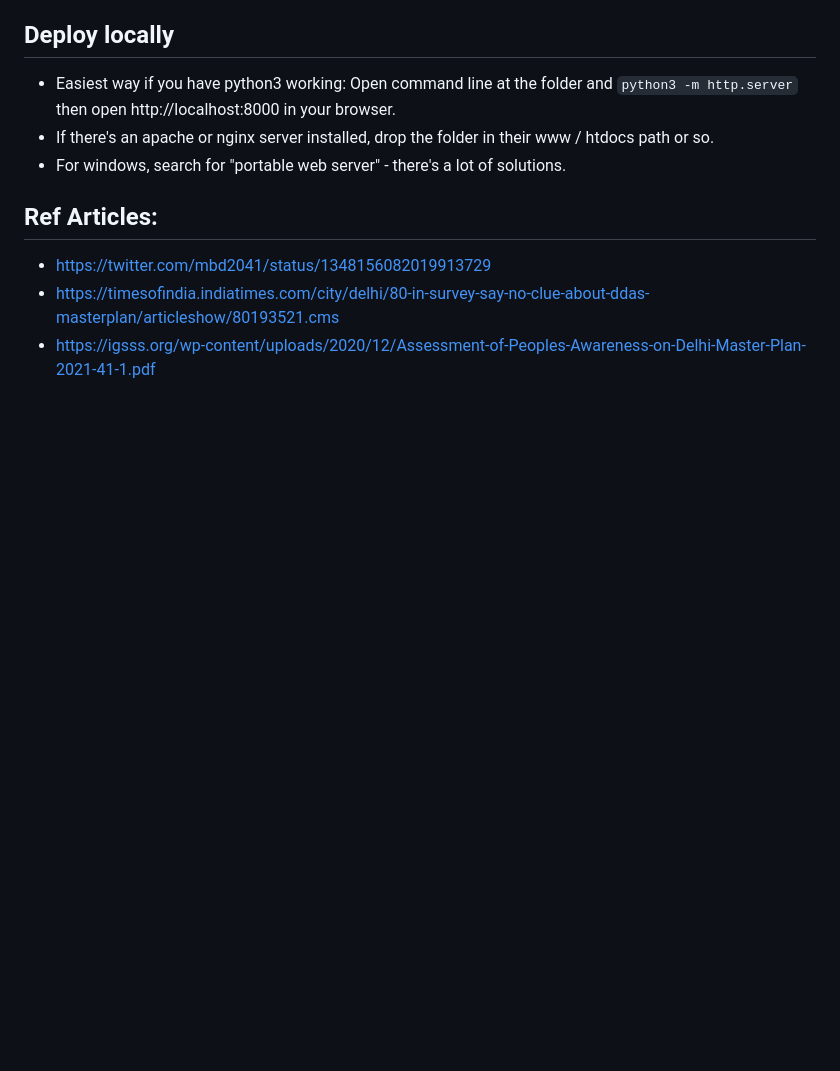
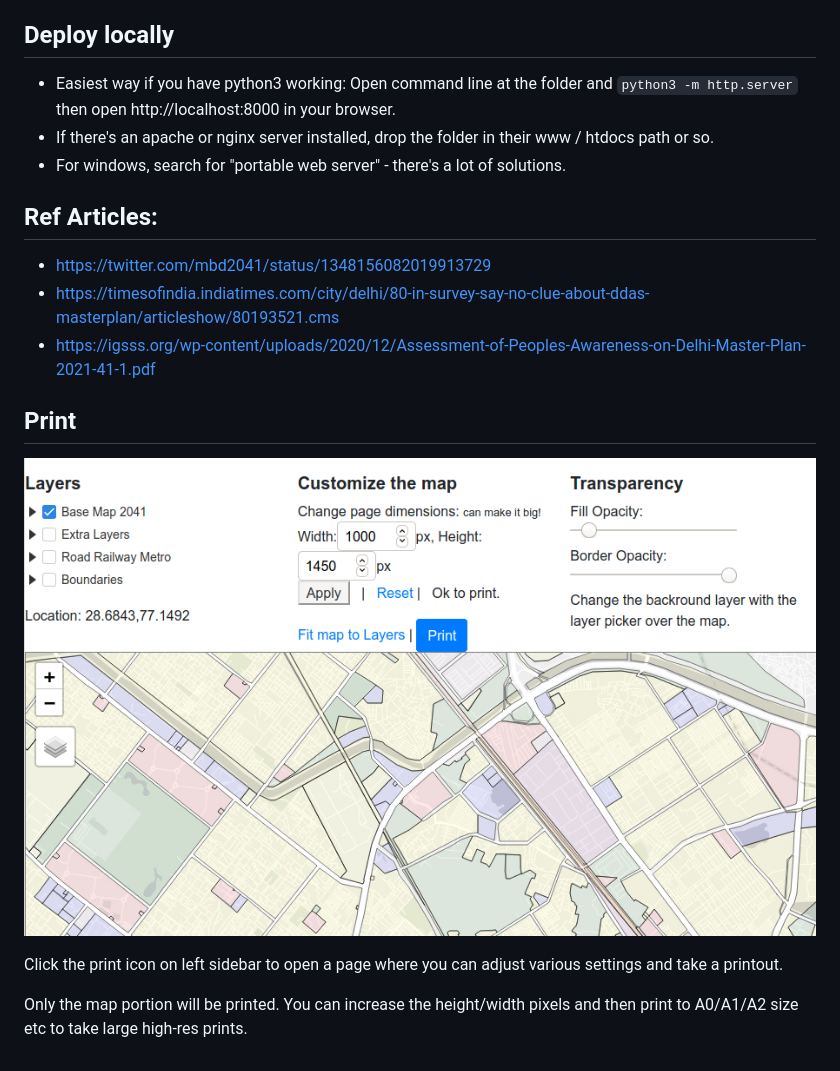
Before and after one commit to draftmpd41/draftmpd41.github.io, a Markdown page: README.md, the part around the change. Drawn GitHub-style; pictures changed too: print.png (added); blank space fills up the shorter version.

Commit message:
print readme, screenshot

```diff
--- a/README.md
+++ b/README.md
@@ -24,3 +24,11 @@ Coding by: [Nikhil VJ](https://nikhilvj.co.in) on behalf of Kaisyn Consultancy a
 - https://twitter.com/mbd2041/status/1348156082019913729
 - https://timesofindia.indiatimes.com/city/delhi/80-in-survey-say-no-clue-about-ddas-masterplan/articleshow/80193521.cms
 - https://igsss.org/wp-content/uploads/2020/12/Assessment-of-Peoples-Awareness-on-Delhi-Master-Plan-2021-41-1.pdf
+
+
+## Print
+![print.png](print.png)
+
+Click the print icon on left sidebar to open a page where you can adjust various settings and take a printout.
+
+Only the map portion will be printed. You can increase the height/width pixels and then print to A0/A1/A2 size etc to take large high-res prints.
```
Also changed, not shown: 1 other file.
